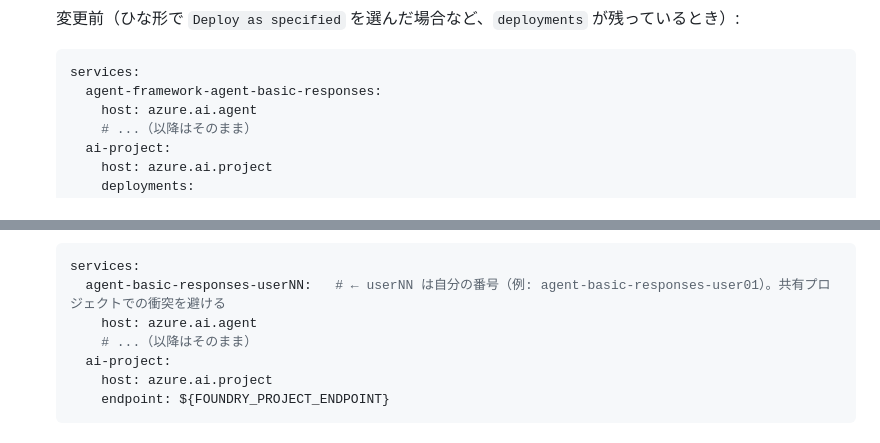
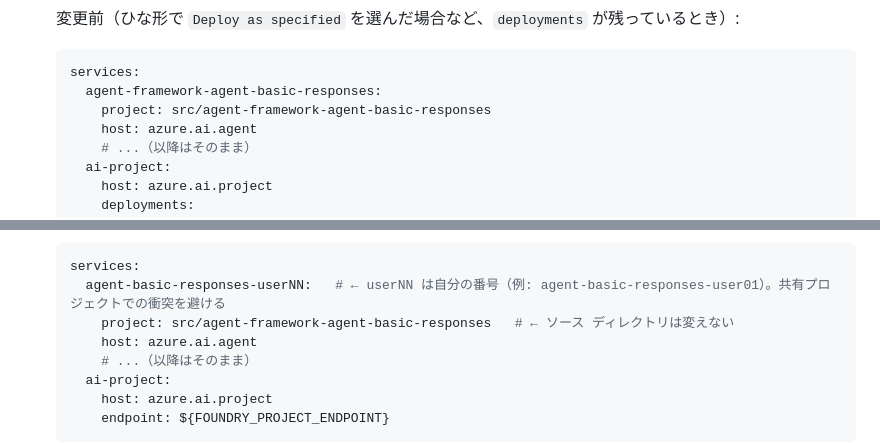
Before and after one commit to ketana0224/foundry-basic-handson, a Markdown page: lab/step10-hosted-agent.md, 2 parts joined by grey strips. Rendered like a GitHub page.

Commit message:
docs(step10): agent サービスに project 行を追記（host の前）

````diff
--- a/lab/step10-hosted-agent.md
+++ b/lab/step10-hosted-agent.md
@@ -335,6 +335,7 @@ Step 3〜8 では、ポータル上で Agent を作り、ツール・ナレッ
    ```yaml
    services:
      agent-framework-agent-basic-responses:
+       project: src/agent-framework-agent-basic-responses
        host: azure.ai.agent
        # ...（以降はそのまま）
      ai-project:
@@ -355,6 +356,7 @@ Step 3〜8 では、ポータル上で Agent を作り、ツール・ナレッ
    ```yaml
    services:
      agent-basic-responses-userNN:   # ← userNN は自分の番号（例: agent-basic-responses-user01）。共有プロジェクトでの衝突を避ける
+       project: src/agent-framework-agent-basic-responses   # ← ソース ディレクトリは変えない
        host: azure.ai.agent
        # ...（以降はそのまま）
      ai-project:
````
